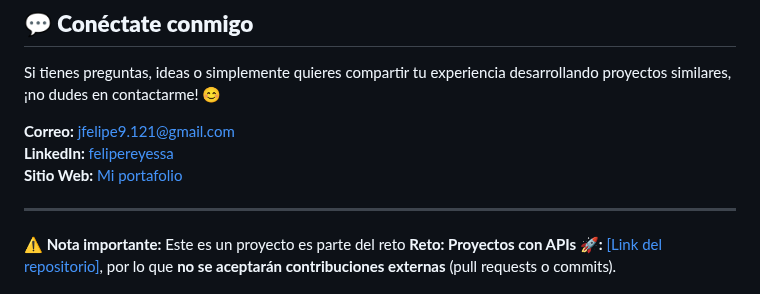
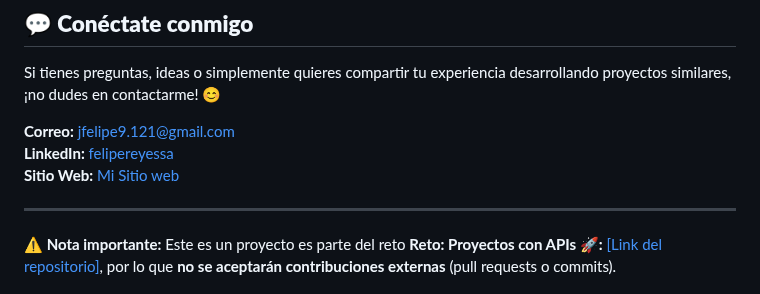
Before and after one commit to felipesanchez-dev/app-noticias, a Markdown page: README.md, the part around the change. Drawn GitHub-style.

```diff
--- a/README.md
+++ b/README.md
@@ -109,7 +109,7 @@ Si tienes preguntas, ideas o simplemente quieres compartir tu experiencia desarr
 
 **Correo:** [jfelipe9.121@gmail.com](mailto:jfelipe9.121@gmail.com)
 **LinkedIn:** [felipereyessa](https://www.linkedin.com/in/felipereyessa)
-**Sitio Web:** [Mi portafolio]((https://felipesanchezdev.site))
+**Sitio Web:** [Mi Sitio web](https://felipesanchezdev.site)
 
 ---
 **⚠️ Nota importante:** Este es un proyecto es parte del reto **Reto: Proyectos con APIs 🚀:** [[Link del repositorio]](https://github.com/felipesanchez-dev/RN-15-Projects-APIs-Challenge), por lo que **no se aceptarán contribuciones externas** (pull requests o commits).
```
